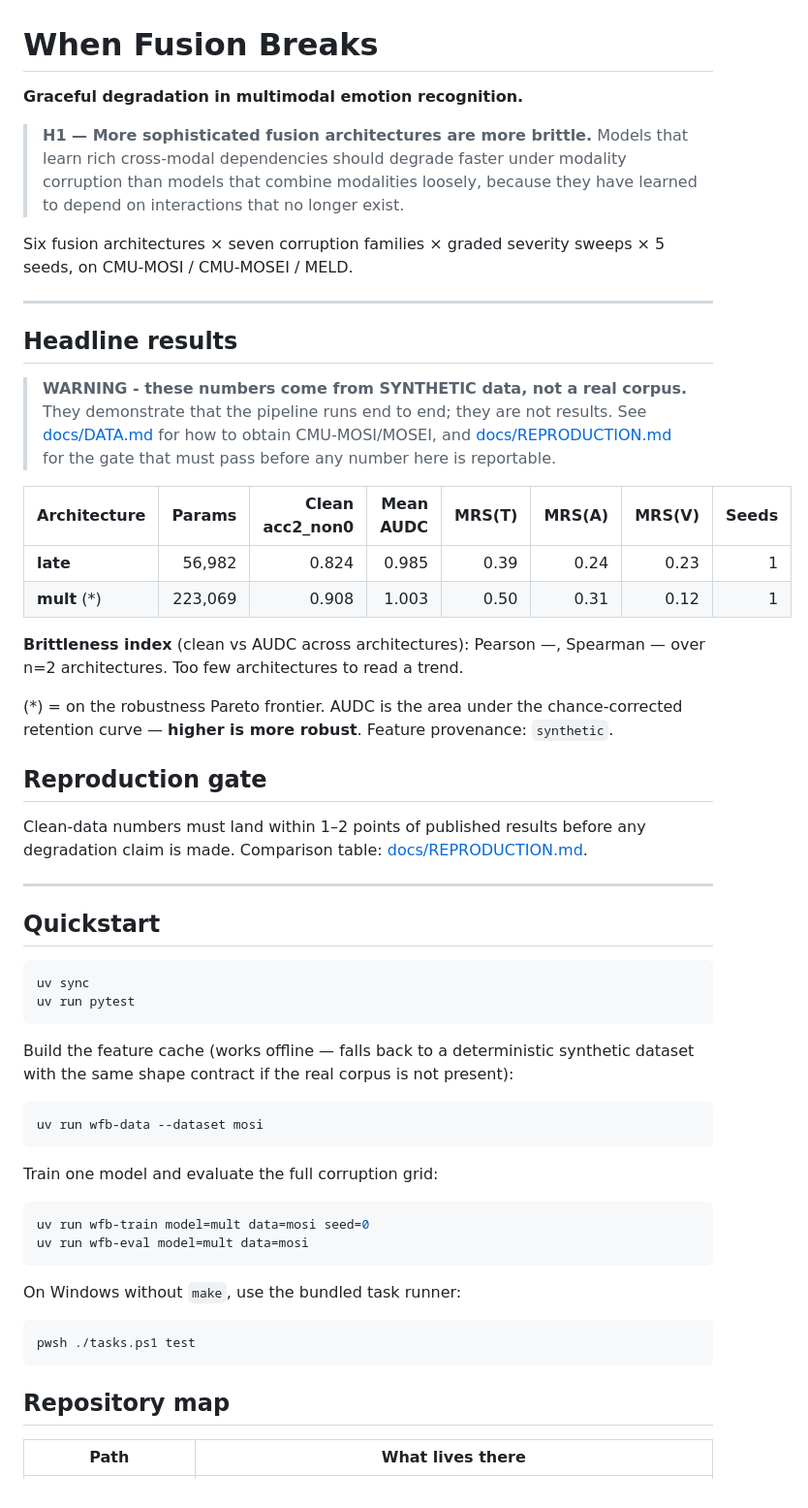
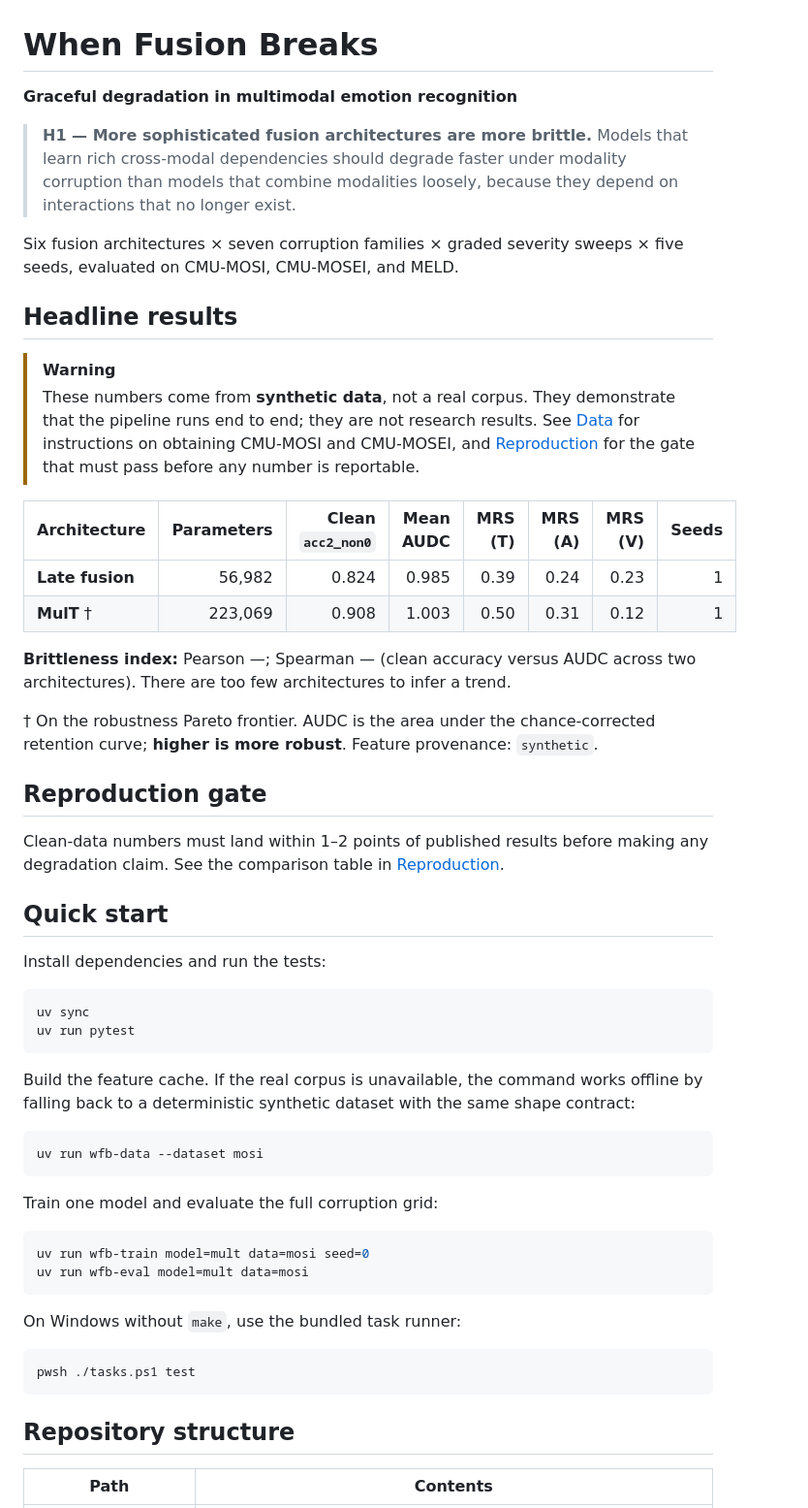
Before and after one commit to inayatarshad/Multimodal-Emotion-Recognition, a Markdown page: README.md, the part around one of its changes. Shown at 97% size. Rendered like a GitHub page.

Commit message:
Clean up README

````diff
--- a/README.md
+++ b/README.md
@@ -1,48 +1,51 @@
 # When Fusion Breaks
 
-**Graceful degradation in multimodal emotion recognition.**
+**Graceful degradation in multimodal emotion recognition**
 
 > **H1 — More sophisticated fusion architectures are more brittle.** Models that learn rich
 > cross-modal dependencies should degrade faster under modality corruption than models that
-> combine modalities loosely, because they have learned to depend on interactions that no
-> longer exist.
+> combine modalities loosely, because they depend on interactions that no longer exist.
 
-Six fusion architectures × seven corruption families × graded severity sweeps × 5 seeds,
-on CMU-MOSI / CMU-MOSEI / MELD.
-
----
+Six fusion architectures × seven corruption families × graded severity sweeps × five seeds,
+evaluated on CMU-MOSI, CMU-MOSEI, and MELD.
 
 ## Headline results
 
 <!-- RESULTS_TABLE_START -->
-> **WARNING - these numbers come from SYNTHETIC data, not a real corpus.** They demonstrate that the pipeline runs end to end; they are not results. See [docs/DATA.md](docs/DATA.md) for how to obtain CMU-MOSI/MOSEI, and [docs/REPRODUCTION.md](docs/REPRODUCTION.md) for the gate that must pass before any number here is reportable.
+> [!WARNING]
+> These numbers come from **synthetic data**, not a real corpus. They demonstrate that the
+> pipeline runs end to end; they are not research results. See [Data](docs/DATA.md) for
+> instructions on obtaining CMU-MOSI and CMU-MOSEI, and [Reproduction](docs/REPRODUCTION.md)
+> for the gate that must pass before any number is reportable.
 
-| Architecture | Params | Clean acc2_non0 | Mean AUDC | MRS(T) | MRS(A) | MRS(V) | Seeds |
+| Architecture | Parameters | Clean `acc2_non0` | Mean AUDC | MRS (T) | MRS (A) | MRS (V) | Seeds |
 |---|---:|---:|---:|---:|---:|---:|---:|
-| **late** | 56,982 | 0.824 | 0.985 | 0.39 | 0.24 | 0.23 | 1 |
-| **mult** (*) | 223,069 | 0.908 | 1.003 | 0.50 | 0.31 | 0.12 | 1 |
+| **Late fusion** | 56,982 | 0.824 | 0.985 | 0.39 | 0.24 | 0.23 | 1 |
+| **MulT** † | 223,069 | 0.908 | 1.003 | 0.50 | 0.31 | 0.12 | 1 |
 
-**Brittleness index** (clean vs AUDC across architectures): Pearson —, Spearman — over n=2 architectures. Too few architectures to read a trend.
+**Brittleness index:** Pearson —; Spearman — (clean accuracy versus AUDC across two
+architectures). There are too few architectures to infer a trend.
 
-(*) = on the robustness Pareto frontier. AUDC is the area under the chance-corrected retention curve — **higher is more robust**. Feature provenance: `synthetic`.
+† On the robustness Pareto frontier. AUDC is the area under the chance-corrected retention
+curve; **higher is more robust**. Feature provenance: `synthetic`.
 <!-- RESULTS_TABLE_END -->
 
 ## Reproduction gate
 
-Clean-data numbers must land within 1–2 points of published results before any degradation
-claim is made. Comparison table: [docs/REPRODUCTION.md](docs/REPRODUCTION.md).
+Clean-data numbers must land within 1–2 points of published results before making any
+degradation claim. See the comparison table in [Reproduction](docs/REPRODUCTION.md).
 
----
+## Quick start
 
-## Quickstart
+Install dependencies and run the tests:
 
 ```bash
 uv sync
 uv run pytest
 ```
 
-Build the feature cache (works offline — falls back to a deterministic synthetic dataset
-with the same shape contract if the real corpus is not present):
+Build the feature cache. If the real corpus is unavailable, the command works offline by
+falling back to a deterministic synthetic dataset with the same shape contract:
 
 ```bash
 uv run wfb-data --dataset mosi
@@ -57,11 +60,11 @@ uv run wfb-eval model=mult data=mosi
 
 On Windows without `make`, use the bundled task runner:
 
-```bash
+```powershell
 pwsh ./tasks.ps1 test
 ```
 
-## Repository map
+## Repository structure
 
-| Path | What lives there |
+| Path | Contents |
 |---|---|
````
Also changed, not shown: other parts of README.md (+21 -22 lines).
